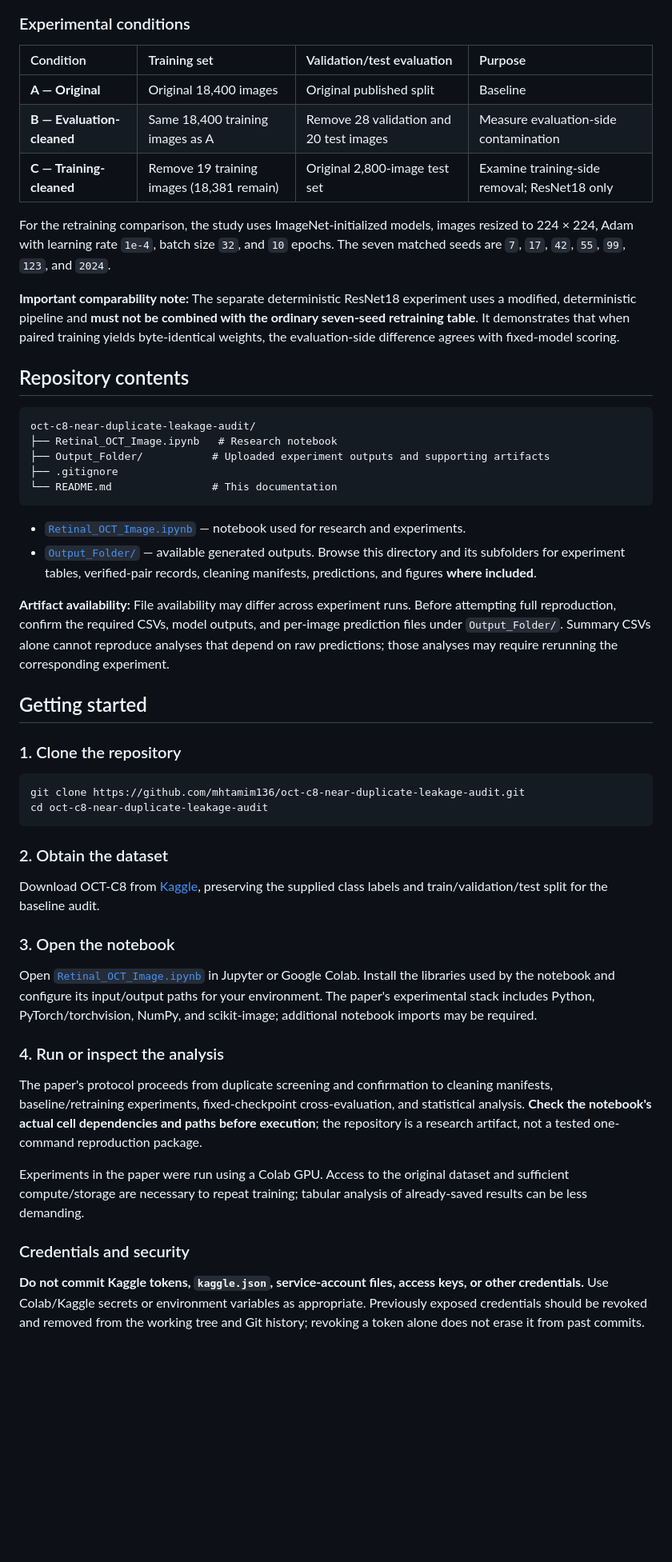
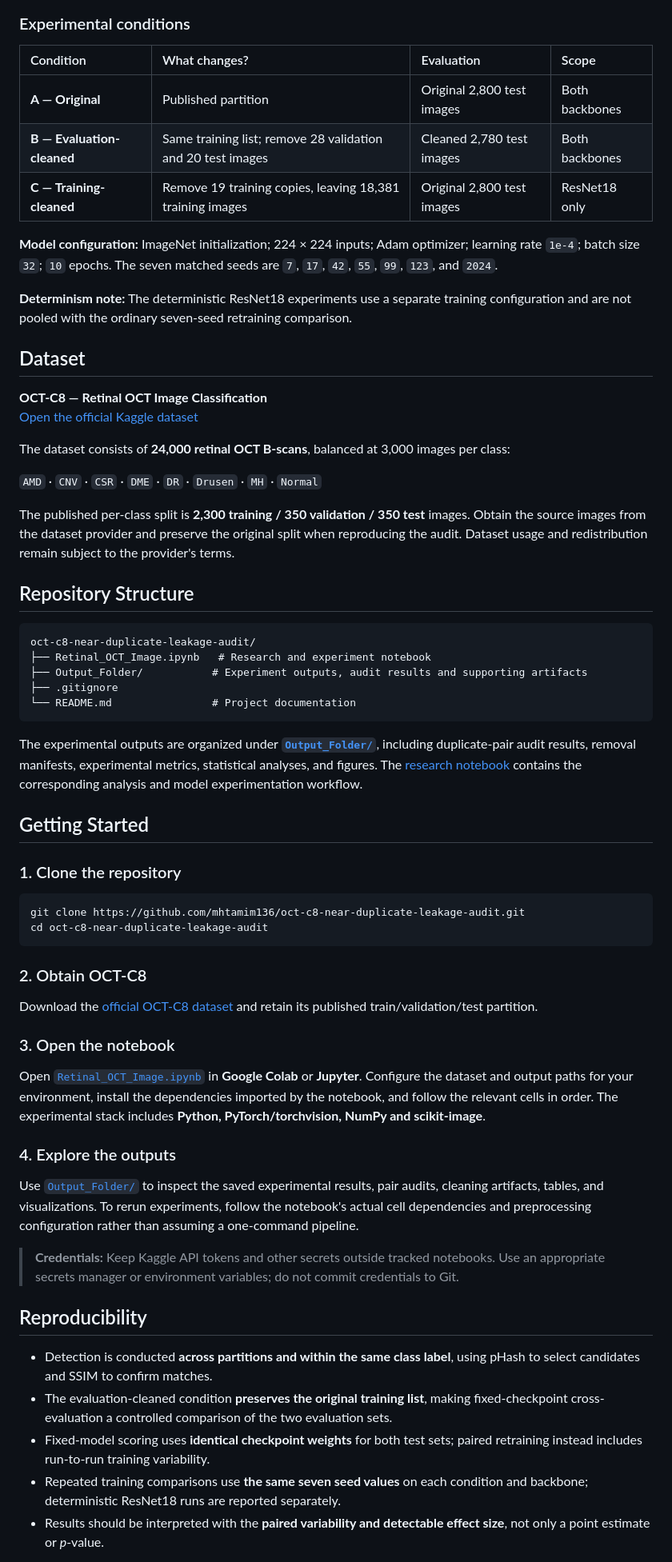
Before and after one commit to mhtamim136/oct-c8-near-duplicate-leakage-audit, a Markdown page: README.md, the part around one of its changes. Shown at 80% size. Rendered like a GitHub page; blank space fills up the shorter version.

````diff
--- a/README.md
+++ b/README.md
@@ -97,32 +111,40 @@ Official OCT-C8 partition (18,400 / 2,800 / 2,800)
 
 ### Experimental conditions
 
-| Condition | Training set | Validation/test evaluation | Purpose |
+| Condition | What changes? | Evaluation | Scope |
 |:--|:--|:--|:--|
-| **A — Original** | Original 18,400 images | Original published split | Baseline |
-| **B — Evaluation-cleaned** | Same 18,400 training images as A | Remove 28 validation and 20 test images | Measure evaluation-side contamination |
-| **C — Training-cleaned** | Remove 19 training images (18,381 remain) | Original 2,800-image test set | Examine training-side removal; ResNet18 only |
+| **A — Original** | Published partition | Original 2,800 test images | Both backbones |
+| **B — Evaluation-cleaned** | Same training list; remove 28 validation and 20 test images | Cleaned 2,780 test images | Both backbones |
+| **C — Training-cleaned** | Remove 19 training copies, leaving 18,381 training images | Original 2,800 test images | ResNet18 only |
 
-For the retraining comparison, the study uses ImageNet-initialized models, images resized to 224 × 224, Adam with learning rate `1e-4`, batch size `32`, and `10` epochs. The seven matched seeds are `7`, `17`, `42`, `55`, `99`, `123`, and `2024`.
+**Model configuration:** ImageNet initialization; 224 × 224 inputs; Adam optimizer; learning rate `1e-4`; batch size `32`; `10` epochs. The seven matched seeds are `7`, `17`, `42`, `55`, `99`, `123`, and `2024`.
 
-**Important comparability note:** The separate deterministic ResNet18 experiment uses a modified, deterministic pipeline and **must not be combined with the ordinary seven-seed retraining table**. It demonstrates that when paired training yields byte-identical weights, the evaluation-side difference agrees with fixed-model scoring.
+**Determinism note:** The deterministic ResNet18 experiments use a separate training configuration and are not pooled with the ordinary seven-seed retraining comparison.
 
-## Repository contents
+## Dataset
+
+**OCT-C8 — Retinal OCT Image Classification**
+[Open the official Kaggle dataset](https://www.kaggle.com/datasets/obulisainaren/retinal-oct-c8)
+
+The dataset consists of **24,000 retinal OCT B-scans**, balanced at 3,000 images per class:
+
+`AMD` · `CNV` · `CSR` · `DME` · `DR` · `Drusen` · `MH` · `Normal`
+
+The published per-class split is **2,300 training / 350 validation / 350 test** images. Obtain the source images from the dataset provider and preserve the original split when reproducing the audit. Dataset usage and redistribution remain subject to the provider's terms.
+
+## Repository Structure
 
 ```text
 oct-c8-near-duplicate-leakage-audit/
-├── Retinal_OCT_Image.ipynb   # Research notebook
-├── Output_Folder/           # Uploaded experiment outputs and supporting artifacts
+├── Retinal_OCT_Image.ipynb   # Research and experiment notebook
+├── Output_Folder/           # Experiment outputs, audit results and supporting artifacts
 ├── .gitignore
-└── README.md                # This documentation
+└── README.md                # Project documentation
 ```
 
-- [`Retinal_OCT_Image.ipynb`](./Retinal_OCT_Image.ipynb) — notebook used for research and experiments.
-- [`Output_Folder/`](./Output_Folder/) — available generated outputs. Browse this directory and its subfolders for experiment tables, verified-pair records, cleaning manifests, predictions, and figures **where included**.
+The experimental outputs are organized under **[`Output_Folder/`](./Output_Folder/)**, including duplicate-pair audit results, removal manifests, experimental metrics, statistical analyses, and figures. The [research notebook](./Retinal_OCT_Image.ipynb) contains the corresponding analysis and model experimentation workflow.
 
-**Artifact availability:** File availability may differ across experiment runs. Before attempting full reproduction, confirm the required CSVs, model outputs, and per-image prediction files under `Output_Folder/`. Summary CSVs alone cannot reproduce analyses that depend on raw predictions; those analyses may require rerunning the corresponding experiment.
-
-## Getting started
+## Getting Started
 
 ### 1. Clone the repository
 
@@ -131,21 +153,25 @@ git clone https://github.com/mhtamim136/oct-c8-near-duplicate-leakage-audit.git
 cd oct-c8-near-duplicate-leakage-audit
 ```
 
-### 2. Obtain the dataset
+### 2. Obtain OCT-C8
 
-Download OCT-C8 from [Kaggle](https://www.kaggle.com/datasets/obulisainaren/retinal-oct-c8), preserving the supplied class labels and train/validation/test split for the baseline audit.
+Download the [official OCT-C8 dataset](https://www.kaggle.com/datasets/obulisainaren/retinal-oct-c8) and retain its published train/validation/test partition.
 
 ### 3. Open the notebook
 
-Open [`Retinal_OCT_Image.ipynb`](./Retinal_OCT_Image.ipynb) in Jupyter or Google Colab. Install the libraries used by the notebook and configure its input/output paths for your environment. The paper's experimental stack includes Python, PyTorch/torchvision, NumPy, and scikit-image; additional notebook imports may be required.
+Open [`Retinal_OCT_Image.ipynb`](./Retinal_OCT_Image.ipynb) in **Google Colab** or **Jupyter**. Configure the dataset and output paths for your environment, install the dependencies imported by the notebook, and follow the relevant cells in order. The experimental stack includes **Python, PyTorch/torchvision, NumPy and scikit-image**.
 
-### 4. Run or inspect the analysis
+### 4. Explore the outputs
 
-The paper's protocol proceeds from duplicate screening and confirmation to cleaning manifests, baseline/retraining experiments, fixed-checkpoint cross-evaluation, and statistical analysis. **Check the notebook's actual cell dependencies and paths before execution**; the repository is a research artifact, not a tested one-command reproduction package.
+Use [`Output_Folder/`](./Output_Folder/) to inspect the saved experimental results, pair audits, cleaning artifacts, tables, and visualizations. To rerun experiments, follow the notebook's actual cell dependencies and preprocessing configuration rather than assuming a one-command pipeline.
 
-Experiments in the paper were run using a Colab GPU. Access to the original dataset and sufficient compute/storage are necessary to repeat training; tabular analysis of already-saved results can be less demanding.
+> **Credentials:** Keep Kaggle API tokens and other secrets outside tracked notebooks. Use an appropriate secrets manager or environment variables; do not commit credentials to Git.
 
-### Credentials and security
+## Reproducibility
 
-**Do not commit Kaggle tokens, `kaggle.json`, service-account files, access keys, or other credentials.** Use Colab/Kaggle secrets or environment variables as appropriate. Previously exposed credentials should be revoked and removed from the working tree and Git history; revoking a token alone does not erase it from past commits.
+- Detection is conducted **across partitions and within the same class label**, using pHash to select candidates and SSIM to confirm matches.
+- The evaluation-cleaned condition **preserves the original training list**, making fixed-checkpoint cross-evaluation a controlled comparison of the two evaluation sets.
+- Fixed-model scoring uses **identical checkpoint weights** for both test sets; paired retraining instead includes run-to-run training variability.
+- Repeated training comparisons use **the same seven seed values** on each condition and backbone; deterministic ResNet18 runs are reported separately.
+- Results should be interpreted with the **paired variability and detectable effect size**, not only a point estimate or *p*-value.
 
````
Also changed, not shown: other parts of README.md (+131 -79 lines).
